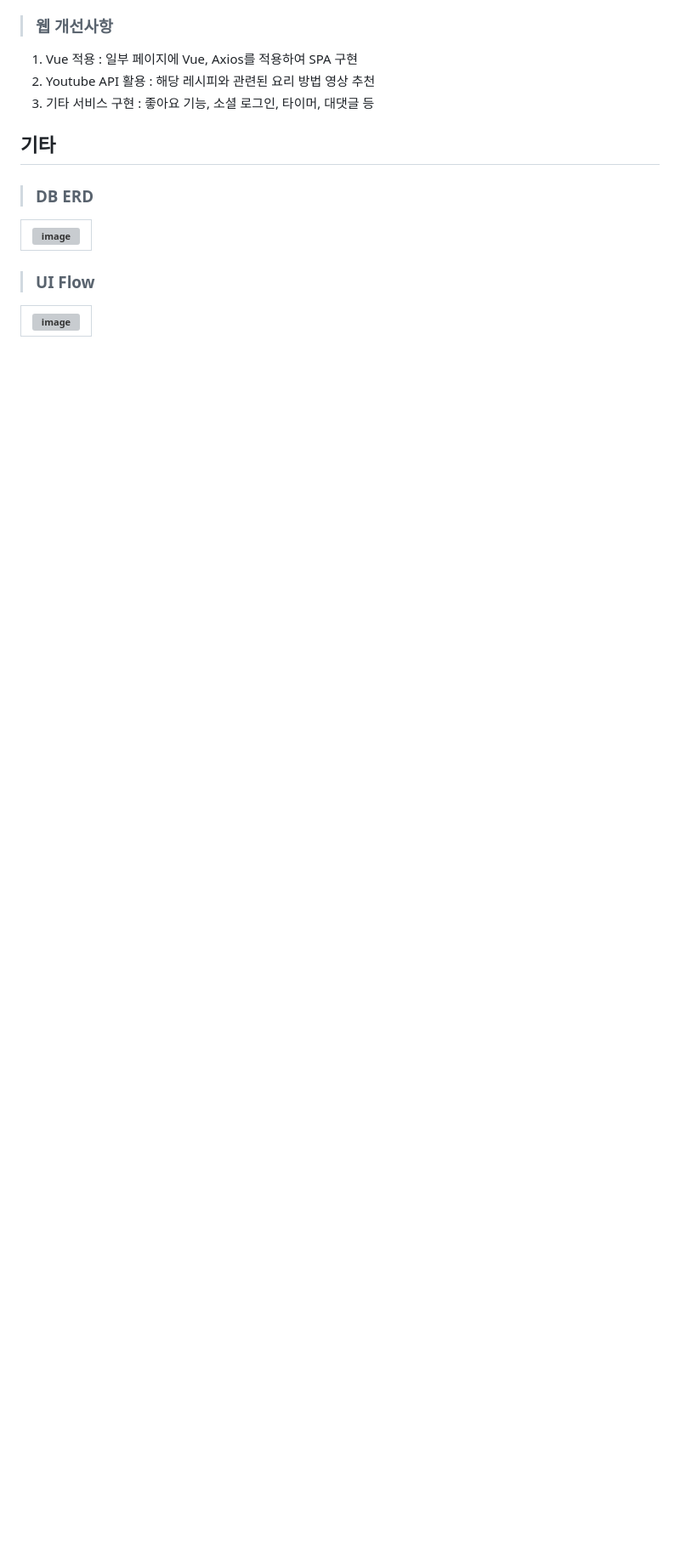
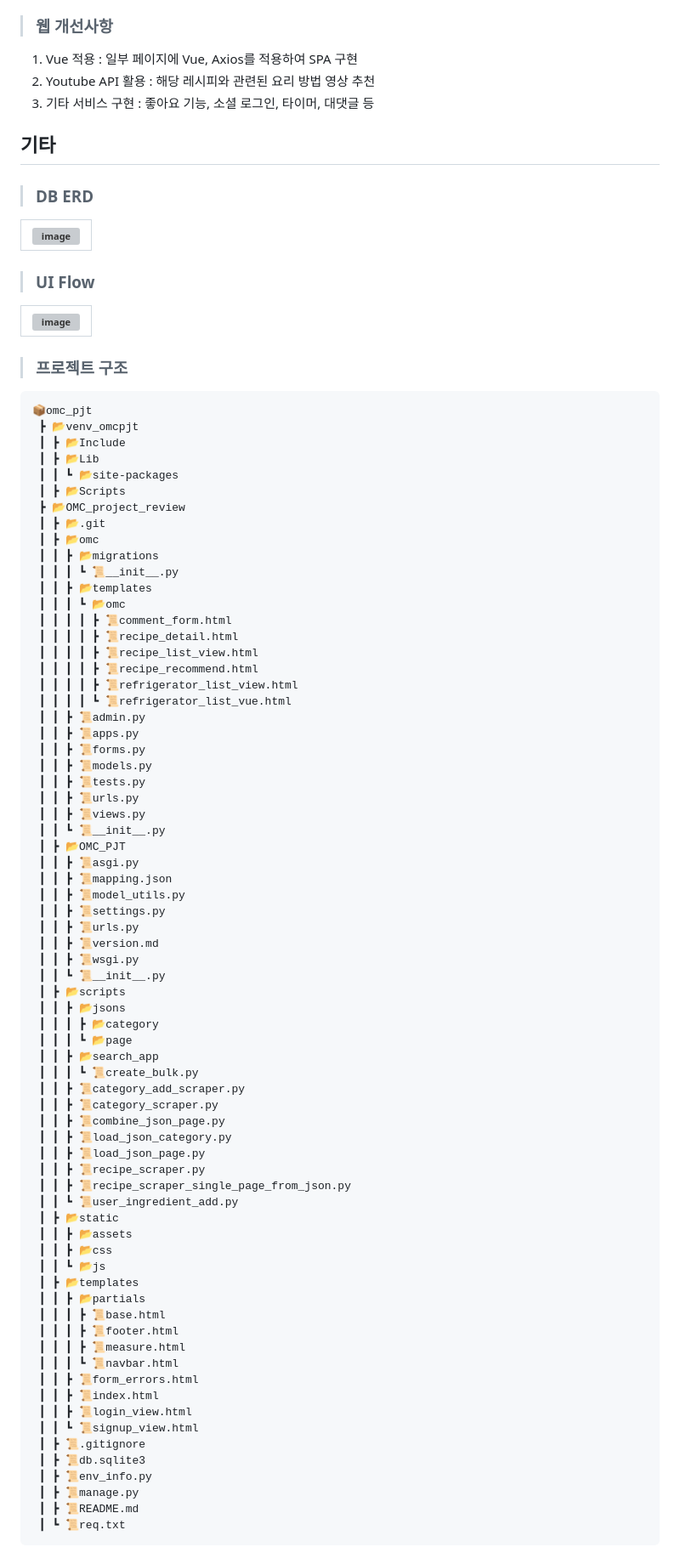
Before and after one commit to choiwanmin/OMC_project_review, a Markdown page: README.md, the part around the change. Shown at 85% size. Drawn GitHub-style; blank space fills up the shorter version; grey boxes are pictures that could not be loaded.

````diff
--- a/README.md
+++ b/README.md
@@ -114,3 +114,77 @@
 
 |![image](https://user-images.githubusercontent.com/24910571/218040627-71731674-4b7a-46ee-b502-83bd7959dd89.png)|
 |:--:|
+
+> ### 프로젝트 구조
+```
+📦omc_pjt
+ ┣ 📂venv_omcpjt
+ ┃ ┣ 📂Include
+ ┃ ┣ 📂Lib
+ ┃ ┃ ┗ 📂site-packages
+ ┃ ┣ 📂Scripts
+ ┣ 📂OMC_project_review
+ ┃ ┣ 📂.git
+ ┃ ┣ 📂omc
+ ┃ ┃ ┣ 📂migrations
+ ┃ ┃ ┃ ┗ 📜__init__.py
+ ┃ ┃ ┣ 📂templates
+ ┃ ┃ ┃ ┗ 📂omc
+ ┃ ┃ ┃ ┃ ┣ 📜comment_form.html
+ ┃ ┃ ┃ ┃ ┣ 📜recipe_detail.html
+ ┃ ┃ ┃ ┃ ┣ 📜recipe_list_view.html
+ ┃ ┃ ┃ ┃ ┣ 📜recipe_recommend.html
+ ┃ ┃ ┃ ┃ ┣ 📜refrigerator_list_view.html
+ ┃ ┃ ┃ ┃ ┗ 📜refrigerator_list_vue.html
+ ┃ ┃ ┣ 📜admin.py
+ ┃ ┃ ┣ 📜apps.py
+ ┃ ┃ ┣ 📜forms.py
+ ┃ ┃ ┣ 📜models.py
+ ┃ ┃ ┣ 📜tests.py
+ ┃ ┃ ┣ 📜urls.py
+ ┃ ┃ ┣ 📜views.py
+ ┃ ┃ ┗ 📜__init__.py
+ ┃ ┣ 📂OMC_PJT
+ ┃ ┃ ┣ 📜asgi.py
+ ┃ ┃ ┣ 📜mapping.json
+ ┃ ┃ ┣ 📜model_utils.py
+ ┃ ┃ ┣ 📜settings.py
+ ┃ ┃ ┣ 📜urls.py
+ ┃ ┃ ┣ 📜version.md
+ ┃ ┃ ┣ 📜wsgi.py
+ ┃ ┃ ┗ 📜__init__.py
+ ┃ ┣ 📂scripts
+ ┃ ┃ ┣ 📂jsons
+ ┃ ┃ ┃ ┣ 📂category
+ ┃ ┃ ┃ ┗ 📂page
+ ┃ ┃ ┣ 📂search_app
+ ┃ ┃ ┃ ┗ 📜create_bulk.py
+ ┃ ┃ ┣ 📜category_add_scraper.py
+ ┃ ┃ ┣ 📜category_scraper.py
+ ┃ ┃ ┣ 📜combine_json_page.py
+ ┃ ┃ ┣ 📜load_json_category.py
+ ┃ ┃ ┣ 📜load_json_page.py
+ ┃ ┃ ┣ 📜recipe_scraper.py
+ ┃ ┃ ┣ 📜recipe_scraper_single_page_from_json.py
+ ┃ ┃ ┗ 📜user_ingredient_add.py
+ ┃ ┣ 📂static
+ ┃ ┃ ┣ 📂assets
+ ┃ ┃ ┣ 📂css
+ ┃ ┃ ┗ 📂js
+ ┃ ┣ 📂templates
+ ┃ ┃ ┣ 📂partials
+ ┃ ┃ ┃ ┣ 📜base.html
+ ┃ ┃ ┃ ┣ 📜footer.html
+ ┃ ┃ ┃ ┣ 📜measure.html
+ ┃ ┃ ┃ ┗ 📜navbar.html
+ ┃ ┃ ┣ 📜form_errors.html
+ ┃ ┃ ┣ 📜index.html
+ ┃ ┃ ┣ 📜login_view.html
+ ┃ ┃ ┗ 📜signup_view.html
+ ┃ ┣ 📜.gitignore
+ ┃ ┣ 📜db.sqlite3
+ ┃ ┣ 📜env_info.py
+ ┃ ┣ 📜manage.py
+ ┃ ┣ 📜README.md
+ ┃ ┗ 📜req.txt
+```
````
